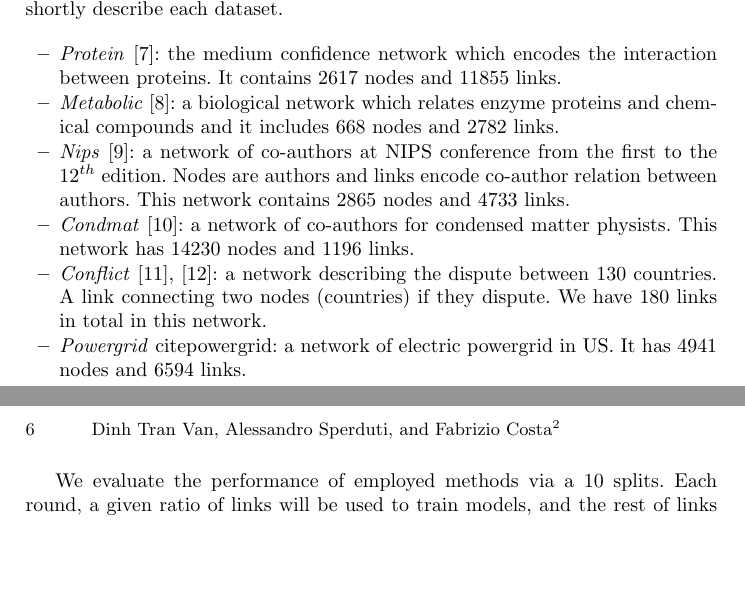
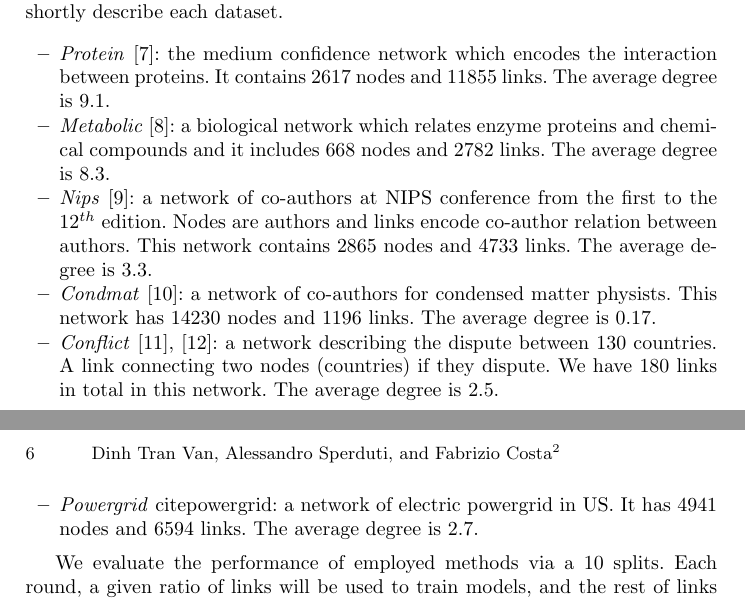
Before and after one commit to dinhinfotech/ICONIP, a LaTeX thesis (paper.tex): two parts of pages 5 and 6 of 7, joined at a grey line, cut so that both start at the same text, the shorter picture padded with empty space. Compiled offline with pdfLaTeX.

Commit message:
Add average node degree

```diff
--- a/paper.tex
+++ b/paper.tex
@@ -141,17 +141,17 @@ Given a graph $G(V,E)$ and a set of links $L = \lbrace(u,v)\ |\ (u,v)\in\ O\ or\
 \section{Experiment}
 In this section, we intend to measure the performance of our proposed method and compare it with other link prediction methods. We follow the procedure used in \cite{matrix-factorization} which employs six datasets in different domains. In the following we shortly describe each dataset.
 \begin{itemize}
-\item \textit{Protein }\cite{protein-protein}: the medium confidence network which encodes the interaction between proteins. It contains 2617 nodes and 11855 links.
+\item \textit{Protein }\cite{protein-protein}: the medium confidence network which encodes the interaction between proteins. It contains 2617 nodes and 11855 links. The average degree is 9.1.
 
-\item \textit{Metabolic} \cite{metabolic}: a biological network which relates enzyme proteins and chemical compounds and it includes 668 nodes and 2782 links.
+\item \textit{Metabolic} \cite{metabolic}: a biological network which relates enzyme proteins and chemical compounds and it includes 668 nodes and 2782 links. The average degree is 8.3.
 
-\item \textit{Nips} \cite{nips}: a network of co-authors at NIPS conference from the first to the $12^{th}$ edition. Nodes are authors and links encode co-author relation between authors. This network contains 2865 nodes and 4733 links.
+\item \textit{Nips} \cite{nips}: a network of co-authors at NIPS conference from the first to the $12^{th}$ edition. Nodes are authors and links encode co-author relation between authors. This network contains 2865 nodes and 4733 links. The average degree is 3.3.
 
-\item \textit{Condmat} \cite{condmat}: a network of co-authors for condensed matter physists. This network has 14230 nodes and 1196 links.
+\item \textit{Condmat} \cite{condmat}: a network of co-authors for condensed matter physists. This network has 14230 nodes and 1196 links. The average degree is 0.17.
 
-\item \textit{Conflict} \cite{conflict1}, \cite{conflict2}: a network describing the dispute between 130 countries. A link connecting two nodes (countries) if they dispute. We have 180 links in total in this network.
+\item \textit{Conflict} \cite{conflict1}, \cite{conflict2}: a network describing the dispute between 130 countries. A link connecting two nodes (countries) if they dispute. We have 180 links in total in this network. The average degree is 2.5.
 
-\item \textit{Powergrid} cite{powergrid}: a network of electric powergrid in US. It has 4941 nodes and 6594 links.
+\item \textit{Powergrid} cite{powergrid}: a network of electric powergrid in US. It has 4941 nodes and 6594 links. The average degree is 2.7.
 \end{itemize}
 
 We evaluate the performance of employed methods via a 10 splits. Each round, a given ratio of links will be used to train models, and the rest of links are used to test. For \textit{Protein}, \textit{Metabolic}, \textit{Nips} and \textit{Conflict} networks, we set the training ratio to 10$\%$ while the training ratio for \textit{Condmat} and \textit{Powergrid} to 90$\%$. The performance of each method is computed by taking an average of ROC-AUC over 10 rounds.
```
